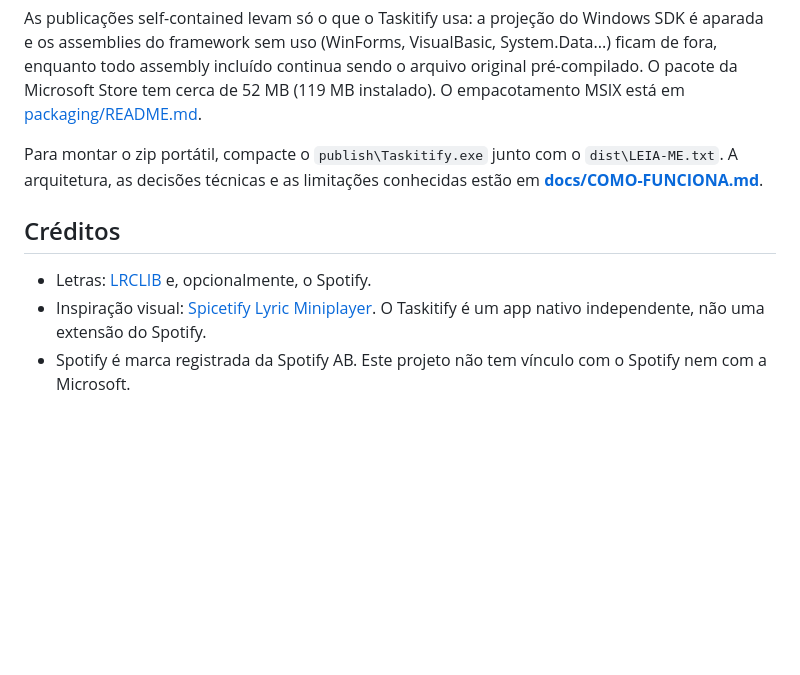
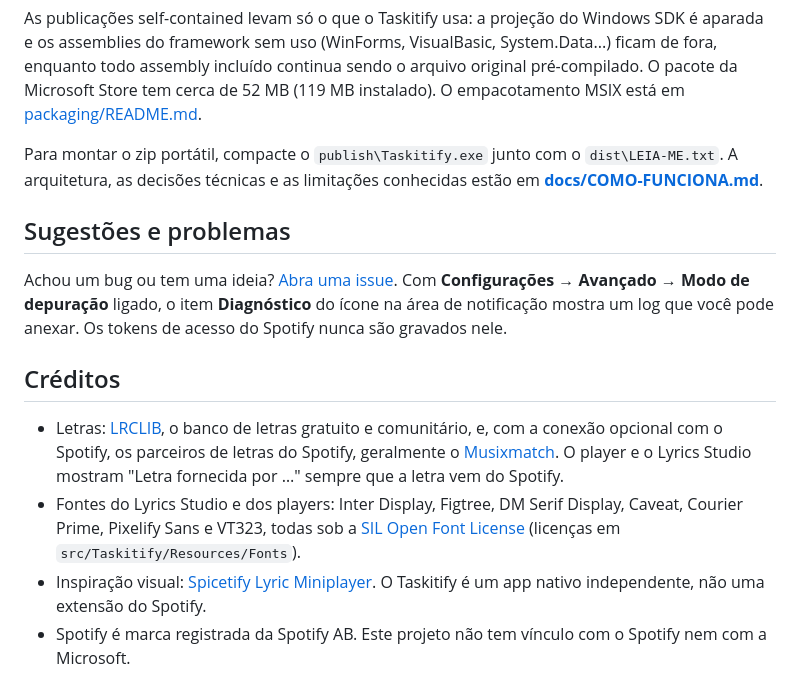
Before and after one commit to CarlosVinniFernandes/Taskitify, a Markdown page: README.pt-BR.md, the part around one of its changes. Rendered like a GitHub page; blank space fills up the shorter version.

```diff
--- a/README.pt-BR.md
+++ b/README.pt-BR.md
@@ -168,9 +188,14 @@ As publicações self-contained levam só o que o Taskitify usa: a projeção do
 
 Para montar o zip portátil, compacte o `publish\Taskitify.exe` junto com o `dist\LEIA-ME.txt`. A arquitetura, as decisões técnicas e as limitações conhecidas estão em [**docs/COMO-FUNCIONA.md**](docs/COMO-FUNCIONA.md).
 
+## Sugestões e problemas
+
+Achou um bug ou tem uma ideia? [Abra uma issue](https://github.com/CarlosVinniFernandes/Taskitify/issues). Com **Configurações → Avançado → Modo de depuração** ligado, o item **Diagnóstico** do ícone na área de notificação mostra um log que você pode anexar. Os tokens de acesso do Spotify nunca são gravados nele.
+
 ## Créditos
 
-- Letras: [LRCLIB](https://lrclib.net) e, opcionalmente, o Spotify.
+- Letras: [LRCLIB](https://lrclib.net), o banco de letras gratuito e comunitário, e, com a conexão opcional com o Spotify, os parceiros de letras do Spotify, geralmente o [Musixmatch](https://www.musixmatch.com). O player e o Lyrics Studio mostram "Letra fornecida por …" sempre que a letra vem do Spotify.
+- Fontes do Lyrics Studio e dos players: Inter Display, Figtree, DM Serif Display, Caveat, Courier Prime, Pixelify Sans e VT323, todas sob a [SIL Open Font License](https://openfontlicense.org) (licenças em `src/Taskitify/Resources/Fonts`).
 - Inspiração visual: [Spicetify Lyric Miniplayer](https://github.com/FO-SS/Spictify-Lyric-Miniplayer). O Taskitify é um app nativo independente, não uma extensão do Spotify.
 - Spotify é marca registrada da Spotify AB. Este projeto não tem vínculo com o Spotify nem com a Microsoft.
 
```
Also changed, not shown: other parts of README.pt-BR.md (+20 -0 lines), README.md (+26 -1 lines), docs/images/minimal-mode.jpg (added), docs/images/not-that-minimal.jpg (added).
